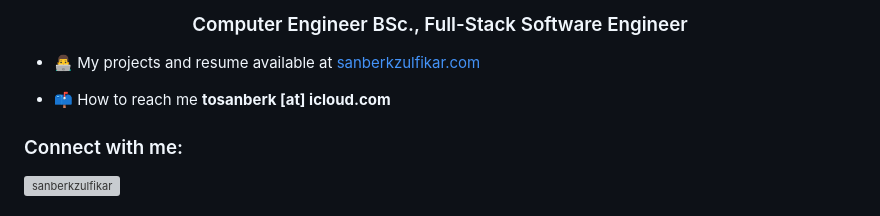
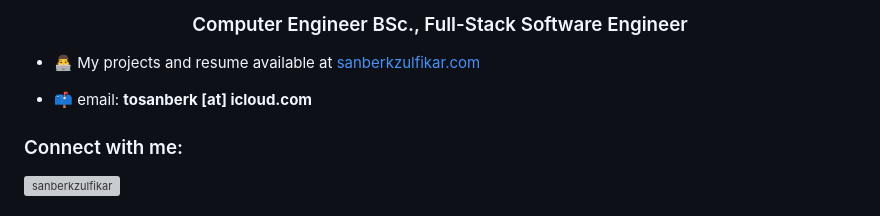
Before and after one commit to sanberkzulfikar/sanberkzulfikar, a Markdown page: README.md, the part around the change. Rendered like a GitHub page; grey boxes are pictures that could not be loaded.

```diff
--- a/README.md
+++ b/README.md
@@ -3,7 +3,7 @@
 
 - 👨‍💻 My projects and resume available at [sanberkzulfikar.com](sanberkzulfikar.com)
 
-- 📫 How to reach me **tosanberk [at] icloud.com**
+- 📫 email: **tosanberk [at] icloud.com**
 
 <h3 align="left">Connect with me:</h3>
 <p align="left">
```
